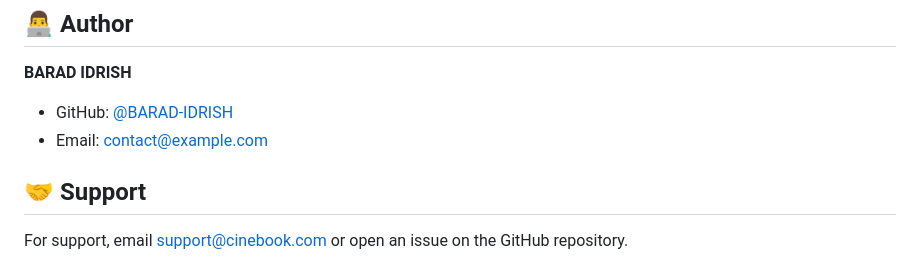
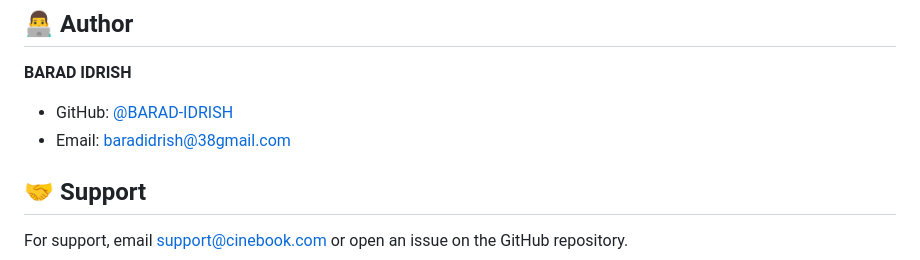
Before and after one commit to BARAD-IDRISH/CineBook, a Markdown page: README.md, the part around the change. Rendered like a GitHub page.

```diff
--- a/README.md
+++ b/README.md
@@ -310,7 +310,7 @@ This project is open source and available under the MIT License.
 
 **BARAD IDRISH**
 - GitHub: [@BARAD-IDRISH](https://github.com/BARAD-IDRISH)
-- Email: contact@example.com
+- Email: baradidrish@38gmail.com
 
 ## 🤝 Support
 
```
